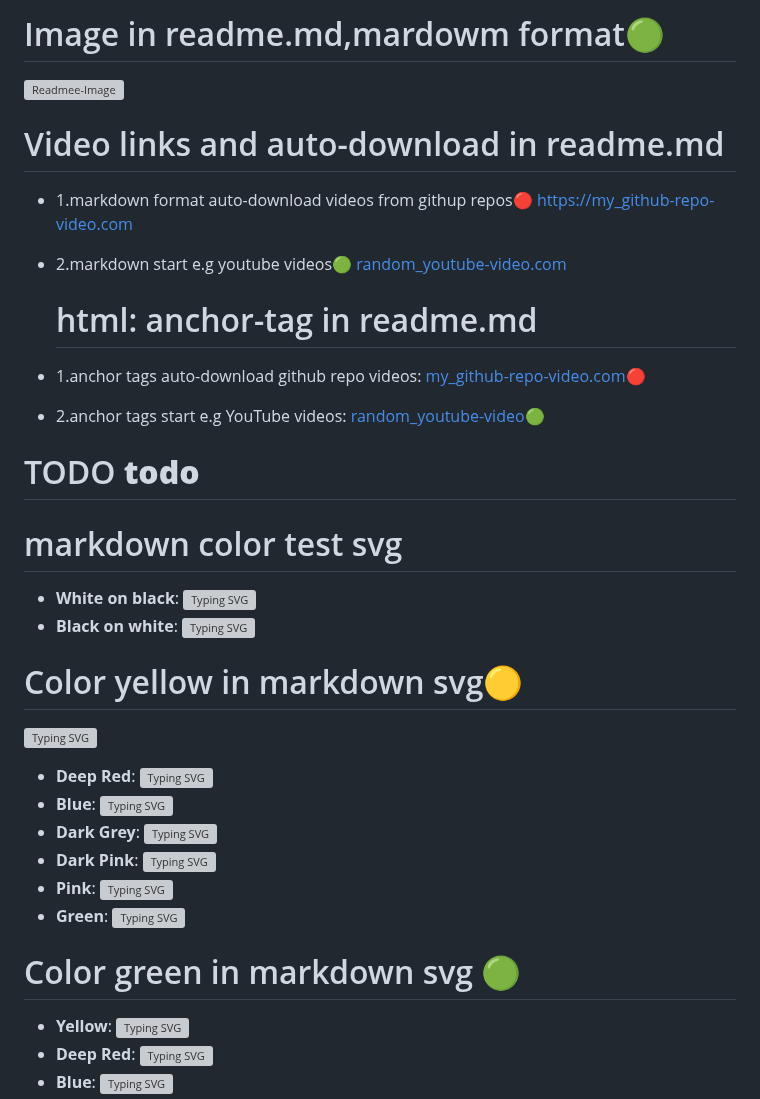
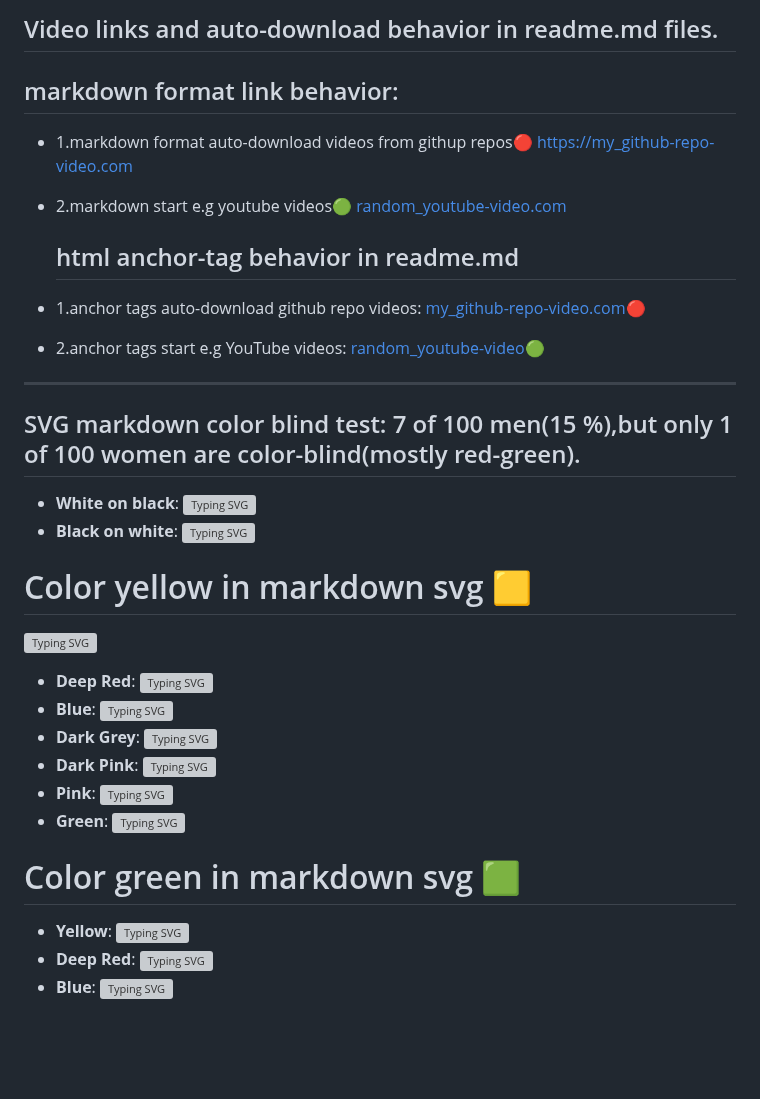
Before and after one commit to CodeAndPranks/test-repo, a Markdown page: README.md, the part around one of its changes. Drawn GitHub-style; blank space fills up the shorter version; grey boxes are pictures that could not be loaded.

Commit message:
Update README.md
Color blind test finished.... nearly

Signed-off-by: CodeAndPranks <140973619+CodeAndPranks@users.noreply.github.com>

```diff
--- a/README.md
+++ b/README.md
@@ -15,7 +16,6 @@ https://codeandpranks.github.io/test-repo/link.html
 
-# Image in readme.md,mardowm format🟢
-![Readmee-Image](https://github.com/CodeAndPranks/test-repo/blob/main/PXL_20250203_231900952.jpg)
-# Video links and auto-download in readme.md
+## Video links and auto-download behavior in readme.md files.
+  ## markdown format link behavior:
 - 1.markdown format auto-download videos
 from githup repos🔴
 [https://my_github-repo-video.com](https://github.com/CodeAndPranks/TicTacToe-Human-VS-PC/raw/main/ttt.mp4)
@@ -23,18 +23,19 @@ from githup repos🔴
 - 2.markdown start e.g youtube videos🟢
  [random_youtube-video.com](https://youtu.be/VS6UOyTb5eU?si=nfloz13KWQ7gBCOV)
 
-  # html: anchor-tag in readme.md
+  ## html anchor-tag behavior in readme.md
 - 1.anchor tags auto-download github repo videos:
 <a href="https://github.com/CodeAndPranks/TicTacToe-Human-VS-PC/raw/main/ttt.mp4" target="_blank">my_github-repo-video.com🔴</a>
 
 - 2.anchor tags start e.g YouTube videos:
 <a href="https://youtu.be/VS6UOyTb5eU?si=nfloz13KWQ7gBCOV" target="_blank">random_youtube-video🟢</a>
-# TODO  **todo**
-# markdown color test svg
+<hr>
+
+## SVG markdown color blind test: 7 of 100 men(15 %),but only 1 of 100 women are color-blind(mostly red-green).
 
 - **White on black**: ![Typing SVG](https://readme-typing-svg.demolab.com?font=Fira+Code&duration=2000&pause=1000&color=FFFFFF&background=000000&width=435&lines=Test+White+Text+black+Background)
 - **Black on white**: ![Typing SVG](https://readme-typing-svg.demolab.com?font=Fira+Code&duration=2000&pause=1000&color=000000&background=FFFFFF00&width=435&lines=Test+Black+Text+White+Background)
-# Color yellow in markdown svg🟡
+# Color yellow in markdown svg 🟨
 ![Typing SVG](https://readme-typing-svg.demolab.com?font=Fira+Code&duration=2000&pause=1000&color=FFFF00&background=000000&width=435&lines=Test+Yellow+Text+Black+Background)
 - **Deep Red**: ![Typing SVG](https://readme-typing-svg.demolab.com?font=Fira+Code&duration=2000&pause=1000&color=8B0000&background=FFFF00&width=435&lines=Deep+Red+Text+Yellow+Background)
 - **Blue**: ![Typing SVG](https://readme-typing-svg.demolab.com?font=Fira+Code&duration=2000&pause=1000&color=0000FF&background=FFFF00&width=435&lines=Blue+Text+Yellow+Background)
@@ -42,7 +43,7 @@ from githup repos🔴
 - **Dark Pink**: ![Typing SVG](https://readme-typing-svg.demolab.com?font=Fira+Code&duration=2000&pause=1000&color=FF1493&background=FFFF00&width=435&lines=Dark+Pink+Text+Yellow+Background)
 - **Pink**: ![Typing SVG](https://readme-typing-svg.demolab.com?font=Fira+Code&duration=2000&pause=1000&color=FFC0CB&background=FFFF00&width=435&lines=Pink+Text+Yellow+Background)
 - **Green**: ![Typing SVG](https://readme-typing-svg.demolab.com?font=Fira+Code&duration=2000&pause=1000&color=008000&background=FFFF00&width=435&lines=Green+Text+Yellow+Background)
-# Color green in markdown svg 🟢
+# Color green in markdown svg 🟩
 - **Yellow**: ![Typing SVG](https://readme-typing-svg.demolab.com?font=Fira+Code&duration=2000&pause=1000&color=FFFF00&background=008000&width=435&lines=Test+Yellow+Text+Green+Background)
 - **Deep Red**: ![Typing SVG](https://readme-typing-svg.demolab.com?font=Fira+Code&duration=2000&pause=1000&color=8B0000&background=008000&width=435&lines=Deep+Red+Text+Green+Background)
 - **Blue**: ![Typing SVG](https://readme-typing-svg.demolab.com?font=Fira+Code&duration=2000&pause=1000&color=0000FF&background=008000&width=435&lines=Blue+Text+Green+Background)
```
Also changed, not shown: other parts of README.md (+21 -2 lines).
